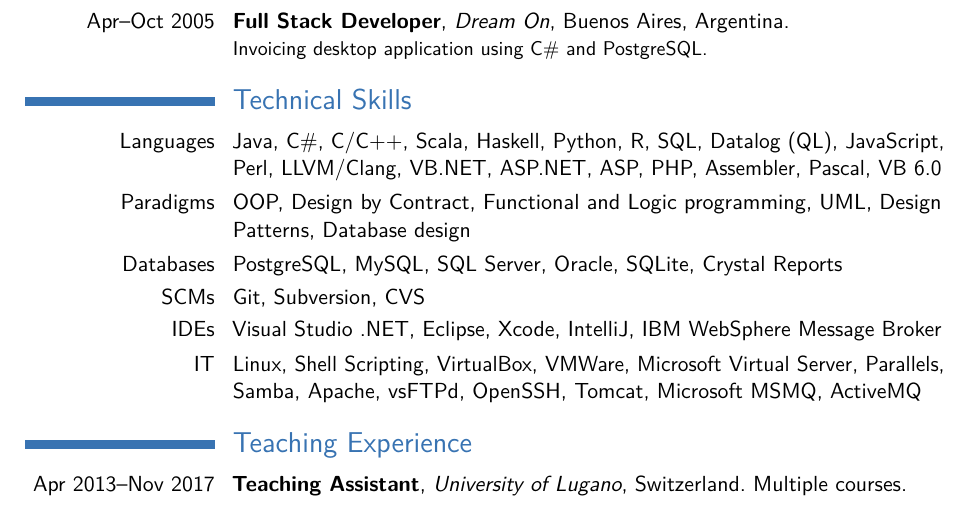
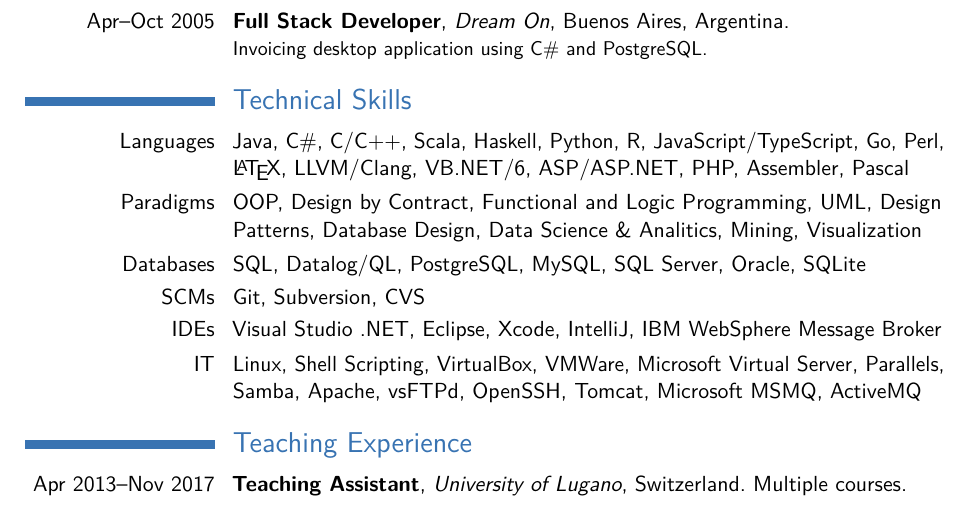
Before and after one commit to acuarica/cv, a LaTeX CV (CV-LuisMastrangelo.tex): part of page 2 of 2, cut so that both start at the same text. Compiled offline with pdfLaTeX.

Commit message:
Improved techincal skills.

```diff
--- a/CV-LuisMastrangelo.tex
+++ b/CV-LuisMastrangelo.tex
@@ -50,9 +50,9 @@ This is a 3 years degree as part of the \emph{Licentiate in Computer Science} pr
 \cventry{Apr--Oct 2005}{Full Stack Developer}{Dream On}{Buenos Aires, Argentina}{}{Invoicing desktop application using C\# and PostgreSQL.}
 
 \section{Technical Skills}
-\cvitem{Languages}{Java, C\#, C/C++, Scala, Haskell, Python, R, SQL, Datalog (QL), JavaScript, Perl, LLVM/Clang, VB.NET, ASP.NET, ASP, PHP, Assembler, Pascal, VB 6.0}
-\cvitem{Paradigms}{OOP, Design by Contract, Functional and Logic programming, UML, Design Patterns, Database design}
-\cvitem{Databases}{PostgreSQL, MySQL, SQL Server, Oracle, SQLite, Crystal Reports}
+\cvitem{Languages}{Java, C\#, C/C++, Scala, Haskell, Python, R, JavaScript/TypeScript, Go, Perl, \LaTeX, LLVM/Clang, VB.NET/6, ASP/ASP.NET, PHP, Assembler, Pascal}
+\cvitem{Paradigms}{OOP, Design by Contract, Functional and Logic Programming, UML, Design Patterns, Database Design, Data Science \& Analitics, Mining, Visualization}
+\cvitem{Databases}{SQL, Datalog/QL, PostgreSQL, MySQL, SQL Server, Oracle, SQLite}
 \cvitem{SCMs}{Git, Subversion, CVS}
 \cvitem{IDEs}{Visual Studio .NET, Eclipse, Xcode, IntelliJ, IBM WebSphere Message Broker}
 \cvitem{IT}{Linux, Shell Scripting, VirtualBox, VMWare, Microsoft Virtual Server, Parallels, Samba, Apache, vsFTPd, OpenSSH, Tomcat, Microsoft MSMQ, ActiveMQ}
```
Also changed, not shown: CV-LuisMastrangelo.pdf.
